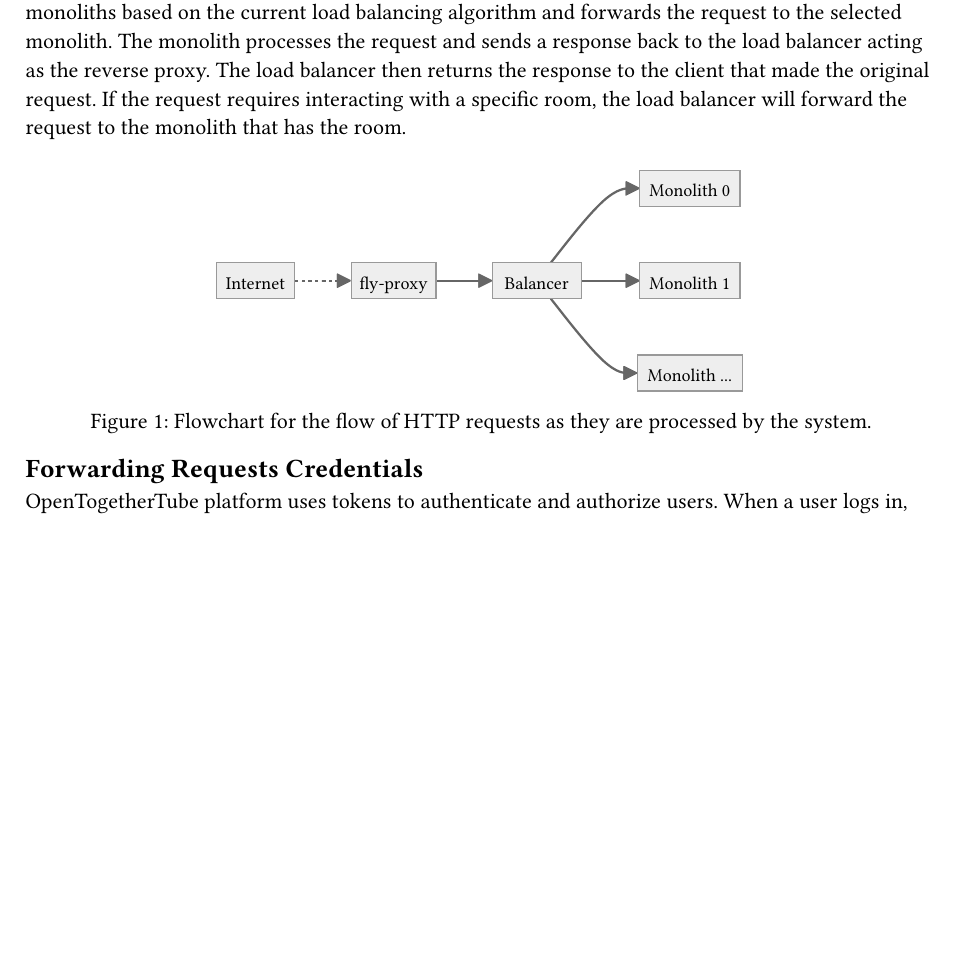
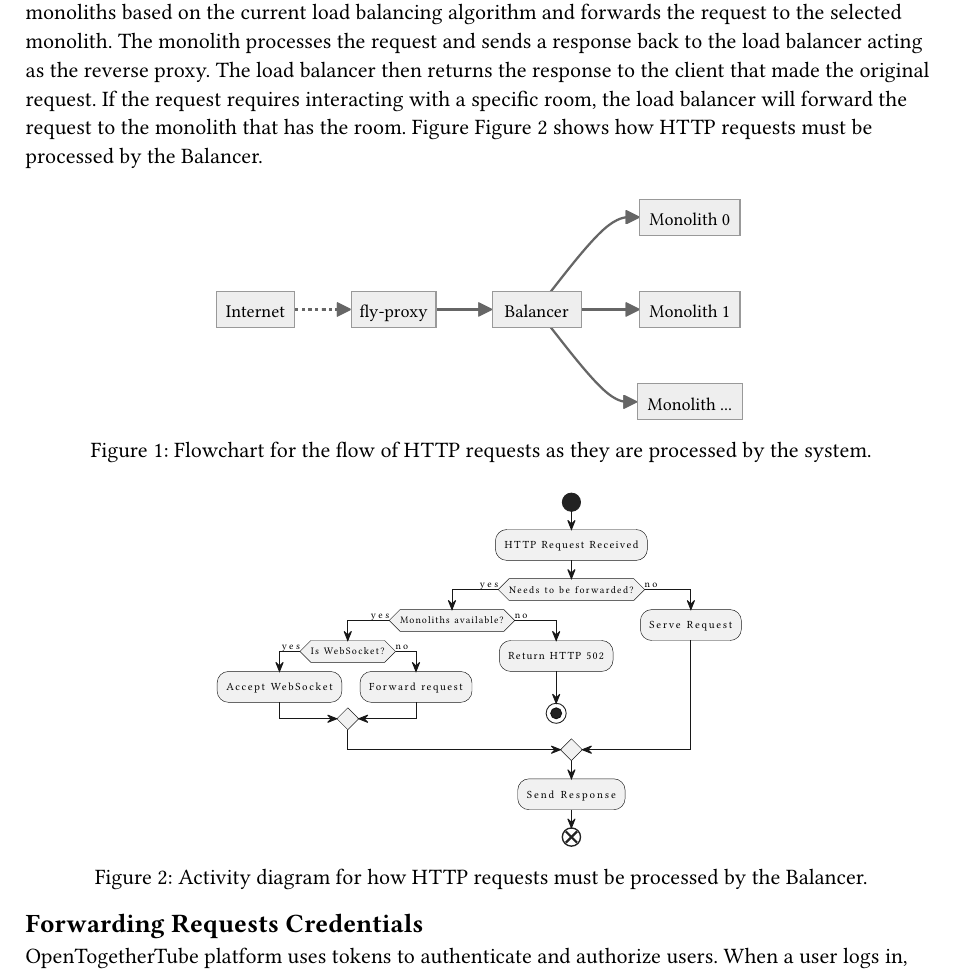
Before and after one commit to dyc3/senior-design, a Typst document (api-proxy.typ): part of page 1 of 2, cut so that both start at the same text, the shorter picture padded with empty space. Compiled offline with Typst 0.15.

Commit message:
add activity diagram for how http requests should be processed

```diff
--- a/api-proxy.typ
+++ b/api-proxy.typ
@@ -5,12 +5,17 @@ When a REST API request is made to OpenTogetherTube, the request is first receiv
 acting as the reverse proxy for API requests. The load balancer then selects one of the OTT monoliths based
 on the current load balancing algorithm and forwards the request to the selected monolith. The monolith processes
 the request and sends a response back to the load balancer acting as the reverse proxy. The load balancer then returns
-the response to the client that made the original request. If the request requires interacting with a specific room, the load balancer will forward the request to the monolith that has the room.
+the response to the client that made the original request. If the request requires interacting with a specific room, the load balancer will forward the request to the monolith that has the room. Figure @Figure::activity-http-proxy shows how HTTP requests must be processed by the Balancer.
 
 #figure(
   image("figures/api-balancer.svg", width: 60%),
   caption: "Flowchart for the flow of HTTP requests as they are processed by the system."
 ) <Figure::api-balancer>
+
+#figure(
+  image("figures/activity-http-proxy.svg", width: 60%),
+  caption: "Activity diagram for how HTTP requests must be processed by the Balancer."
+) <Figure::activity-http-proxy>
 
 == Forwarding Requests Credentials
 
```
Also changed, not shown: figures/activity-http-proxy.svg (added), 1 other file.
